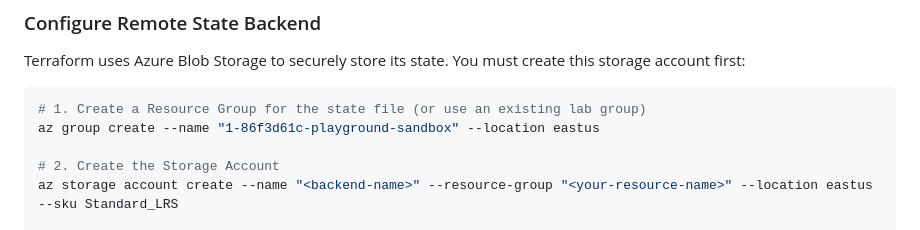
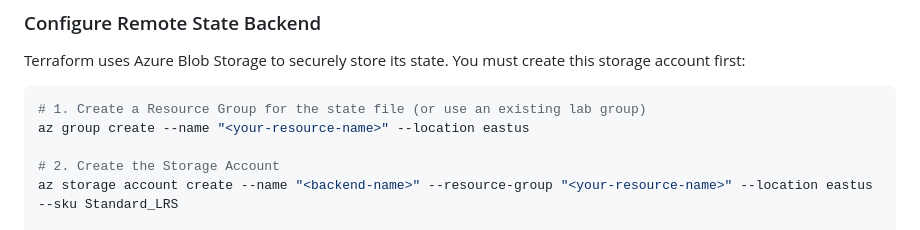
Before and after one commit to GitanshKapoor/peer-file-share, a Markdown page: SETUP.md, the part around the change. GitHub-like rendering.

````diff
--- a/SETUP.md
+++ b/SETUP.md
@@ -67,7 +67,7 @@ Terraform uses Azure Blob Storage to securely store its state. You must create t
 
 ```bash
 # 1. Create a Resource Group for the state file (or use an existing lab group)
-az group create --name "1-86f3d61c-playground-sandbox" --location eastus
+az group create --name "<your-resource-name>" --location eastus
 
 # 2. Create the Storage Account
 az storage account create --name "<backend-name>" --resource-group "<your-resource-name>" --location eastus --sku Standard_LRS
````
